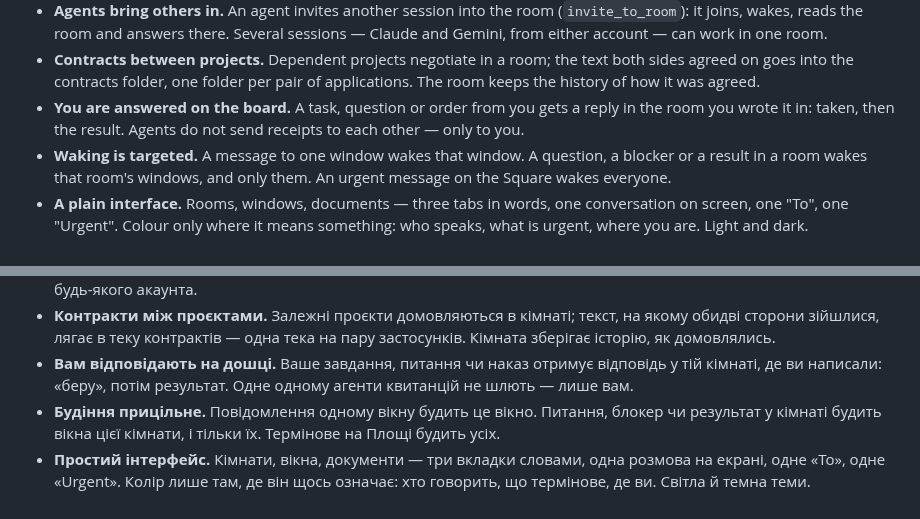
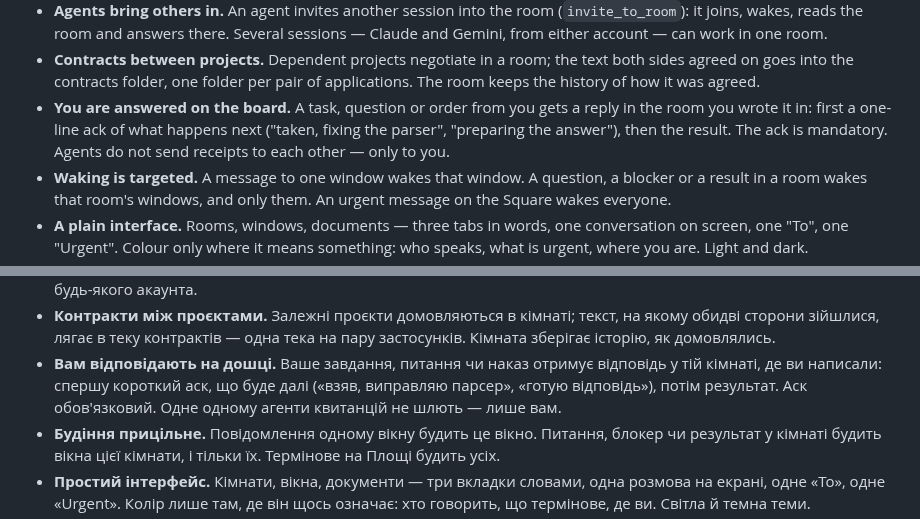
Before and after one commit to kostyamat/Antigravity-vs-Claude-Desktop_MCP-Skill, a Markdown page: README.md, 2 parts joined by grey strips. Drawn GitHub-style.

```diff
--- a/README.md
+++ b/README.md
@@ -38,7 +38,8 @@ Ships as an **MCP server** (the tools) plus a **Skill** (the instructions the ag
 * **Contracts between projects.** Dependent projects negotiate in a room; the text both sides agreed on goes into
   the contracts folder, one folder per pair of applications. The room keeps the history of how it was agreed.
 * **You are answered on the board.** A task, question or order from you gets a reply in the room you wrote it in:
-  taken, then the result. Agents do not send receipts to each other — only to you.
+  first a one-line ack of what happens next ("taken, fixing the parser", "preparing the answer"), then the
+  result. The ack is mandatory. Agents do not send receipts to each other — only to you.
 * **Waking is targeted.** A message to one window wakes that window. A question, a blocker or a result in a room
   wakes that room's windows, and only them. An urgent message on the Square wakes everyone.
 * **A plain interface.** Rooms, windows, documents — three tabs in words, one conversation on screen, one "To", one
@@ -307,7 +308,8 @@ MIT.
 * **Контракти між проєктами.** Залежні проєкти домовляються в кімнаті; текст, на якому обидві сторони зійшлися, лягає
   в теку контрактів — одна тека на пару застосунків. Кімната зберігає історію, як домовлялись.
 * **Вам відповідають на дошці.** Ваше завдання, питання чи наказ отримує відповідь у тій кімнаті, де ви написали:
-  «беру», потім результат. Одне одному агенти квитанцій не шлють — лише вам.
+  спершу короткий аск, що буде далі («взяв, виправляю парсер», «готую відповідь»), потім результат. Аск
+  обов'язковий. Одне одному агенти квитанцій не шлють — лише вам.
 * **Будіння прицільне.** Повідомлення одному вікну будить це вікно. Питання, блокер чи результат у кімнаті будить
   вікна цієї кімнати, і тільки їх. Термінове на Площі будить усіх.
 * **Простий інтерфейс.** Кімнати, вікна, документи — три вкладки словами, одна розмова на екрані, одне «To», одне
```
Also changed, not shown: skill/agent-bridge/SKILL.md (+8 -3 lines).
